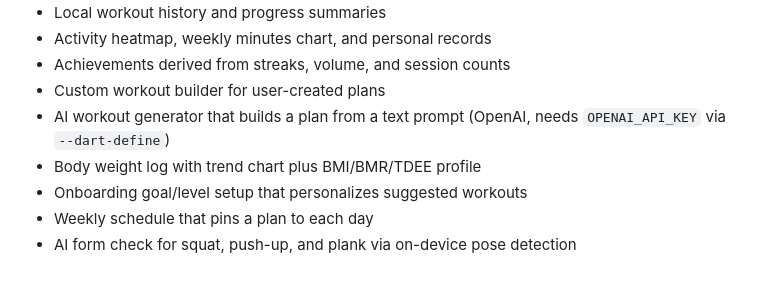
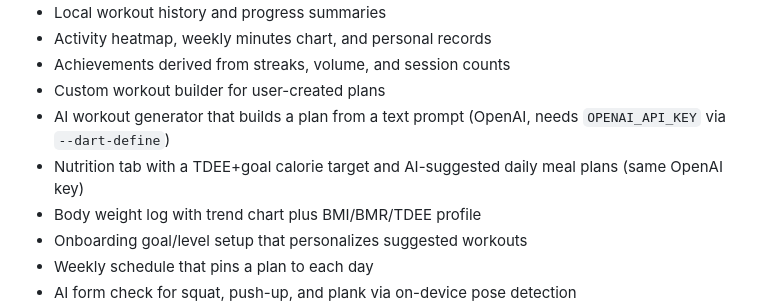
Before and after one commit to PRM-393-G5/fitflow, a Markdown page: README.md, the part around the change. GitHub-like rendering; blank space fills up the shorter version.

Commit message:
Document the Nutrition tab in features.md and README

```diff
--- a/README.md
+++ b/README.md
@@ -58,6 +58,7 @@ For a distributable Android release, configure a production application ID and r
 - Achievements derived from streaks, volume, and session counts
 - Custom workout builder for user-created plans
 - AI workout generator that builds a plan from a text prompt (OpenAI, needs `OPENAI_API_KEY` via `--dart-define`)
+- Nutrition tab with a TDEE+goal calorie target and AI-suggested daily meal plans (same OpenAI key)
 - Body weight log with trend chart plus BMI/BMR/TDEE profile
 - Onboarding goal/level setup that personalizes suggested workouts
 - Weekly schedule that pins a plan to each day
```
Also changed, not shown: docs/features.md (+1 -0 lines).
